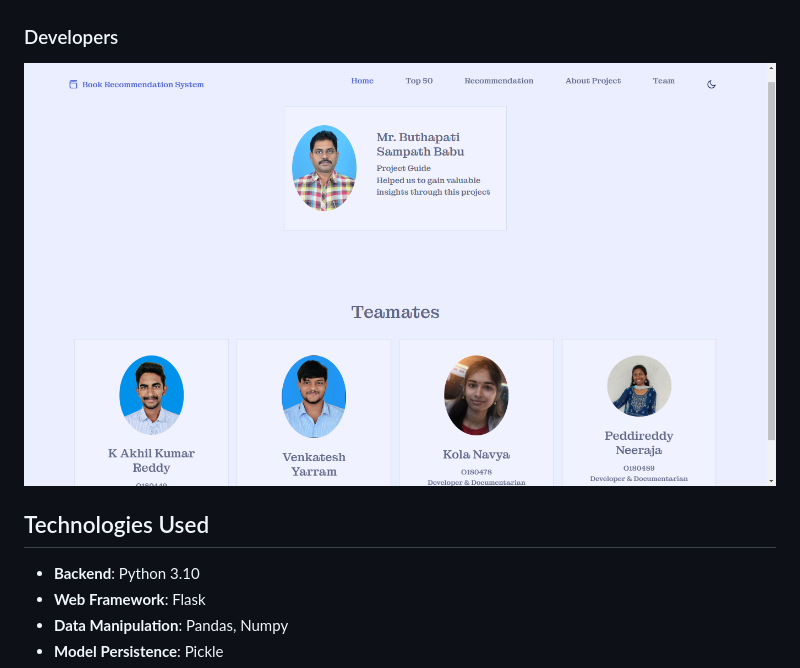
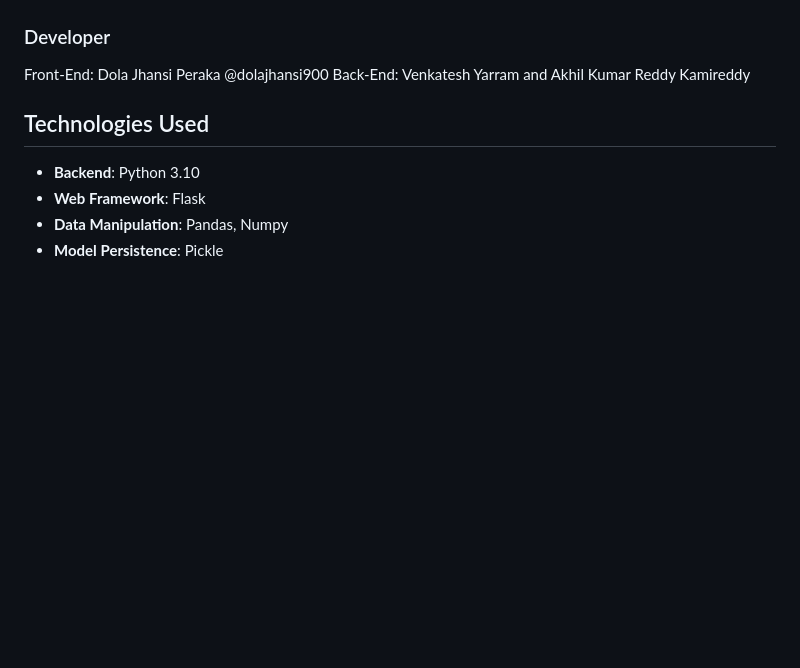
Before and after one commit to jv0619/Book_Recommendation_System_Using_Collabrative_Model, a Markdown page: README.md, the part around the change. Rendered like a GitHub page; blank space fills up the shorter version.

```diff
--- a/README.md
+++ b/README.md
@@ -24,8 +24,10 @@ The Book Recommendation System is a web application that suggests books to users
 ### About Project
 ![About Project](screenshots/about.png)
 
-### Developers
-![Developers](screenshots/developers.png)
+### Developer
+Front-End: Dola Jhansi Peraka @dolajhansi900
+Back-End: Venkatesh Yarram and Akhil Kumar Reddy Kamireddy
+
 
 
 ## Technologies Used
```
